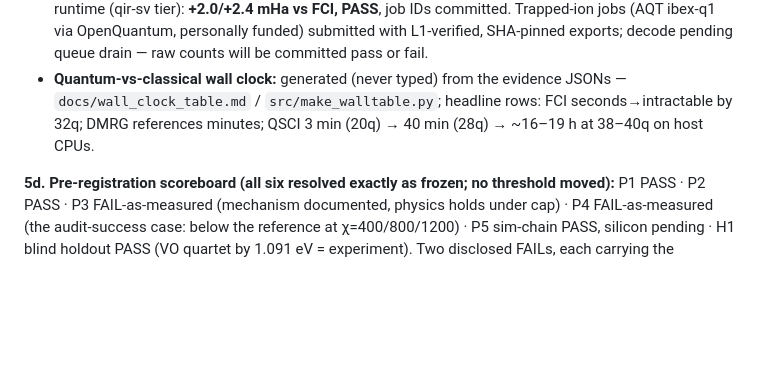
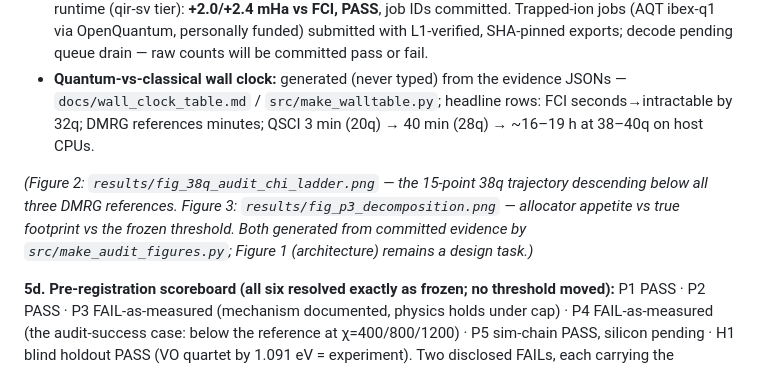
Before and after one commit to christianmetzl/potomac_advancedmaterials, a Markdown page: docs/phase3_writeup_draft.md, the part around the change. GitHub-like rendering; blank space fills up the shorter version.

Commit message:
Paper: reference the generated audit figures in section 5
Co-Authored-By: Claude Fable 5 <noreply@anthropic.com>
Claude-Session: https://claude.ai/code/session_016ijNmQwafUUda99bWttvKv

```diff
--- a/docs/phase3_writeup_draft.md
+++ b/docs/phase3_writeup_draft.md
@@ -127,6 +127,11 @@ This is the curve the quantum MPS/QSCI wall-clock is measured against.
   `docs/wall_clock_table.md` / `src/make_walltable.py`; headline rows: FCI seconds→intractable by
   32q; DMRG references minutes; QSCI 3 min (20q) → 40 min (28q) → ~16–19 h at 38–40q on host CPUs.
 
+*(Figure 2: `results/fig_38q_audit_chi_ladder.png` — the 15-point 38q trajectory descending below
+all three DMRG references. Figure 3: `results/fig_p3_decomposition.png` — allocator appetite vs true
+footprint vs the frozen threshold. Both generated from committed evidence by
+`src/make_audit_figures.py`; Figure 1 (architecture) remains a design task.)*
+
 **5d. Pre-registration scoreboard (all six resolved exactly as frozen; no threshold moved):** P1 PASS ·
 P2 PASS · P3 FAIL-as-measured (mechanism documented, physics holds under cap) · P4 FAIL-as-measured
 (the audit-success case: below the reference at χ=400/800/1200) · P5 sim-chain PASS, silicon pending ·
```
